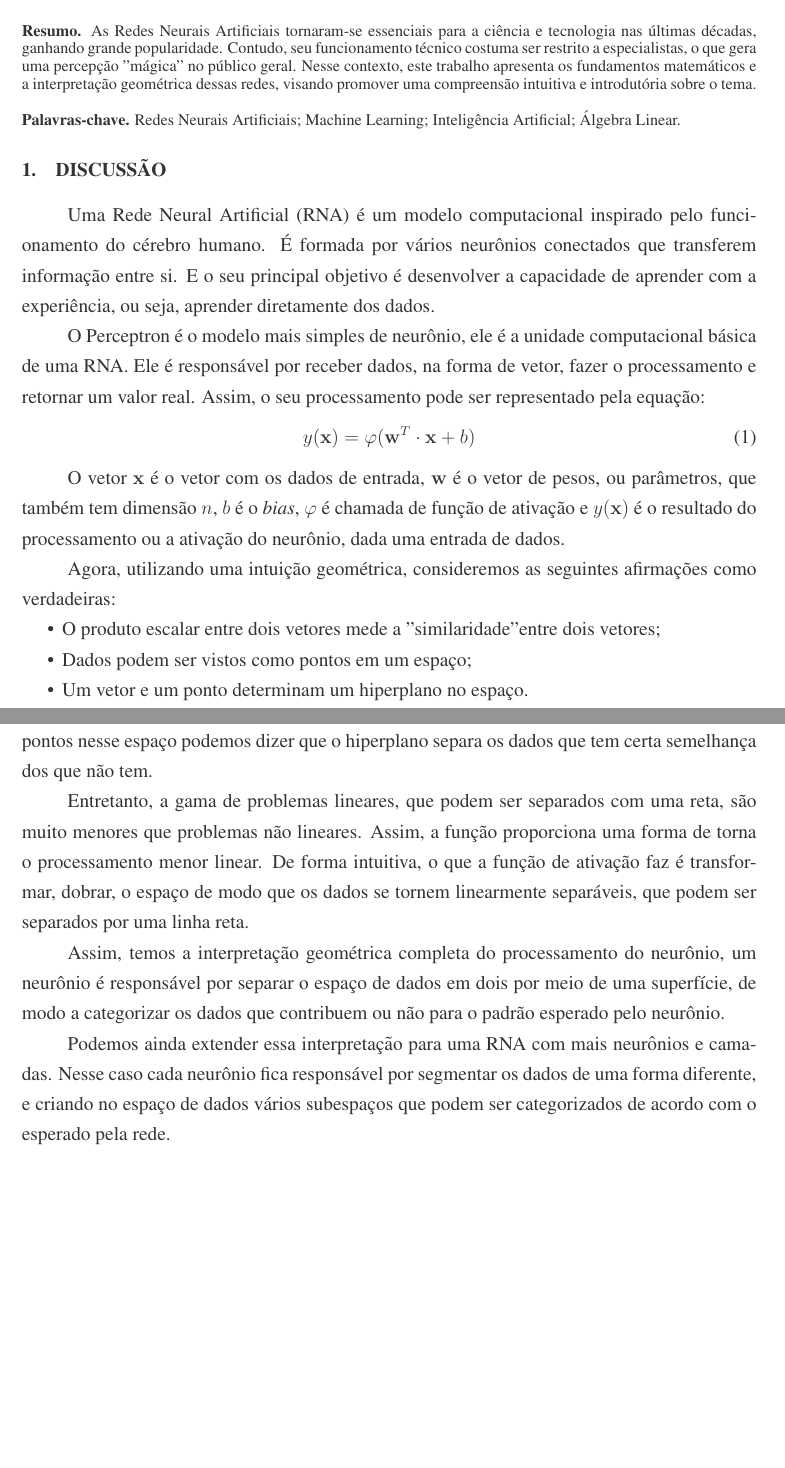
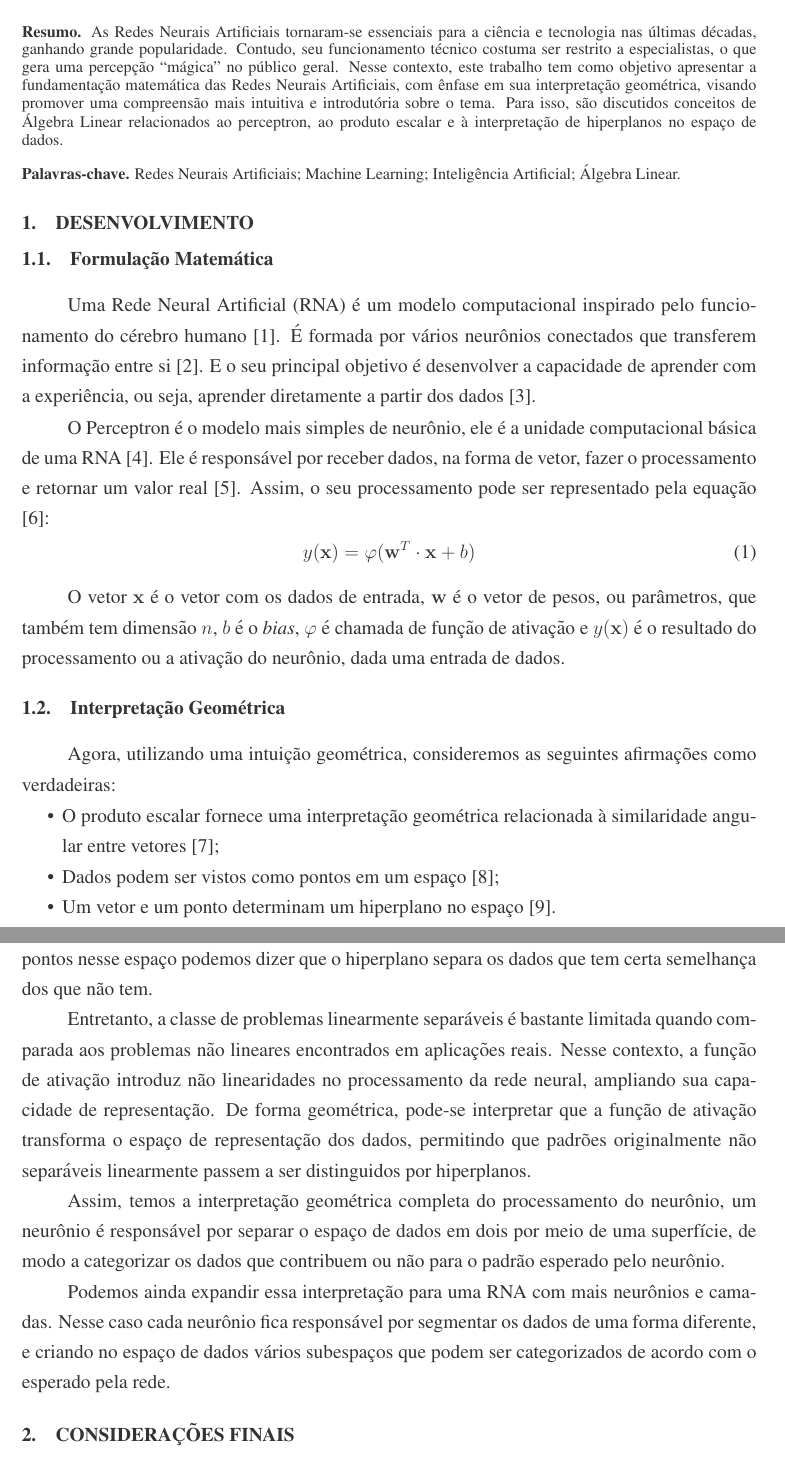
Before and after one commit to dreisss/research-ann, a LaTeX document (2026/A Matemática das Redes Neurais Artificiais: Uma Visão Geométrica (Pôster ERMAC)/text.tex): two parts of pages 1 and 2 of 2, joined at a grey line, cut so that both start at the same text, the shorter picture padded with empty space. Compiled offline with pdfLaTeX.

Commit message:
feat(2026/ermac): add teacher adjusts

```diff
--- a/2026/A Matemática das Redes Neurais Artificiais: Uma Visão Geométrica (Pôster ERMAC)/text.tex
+++ b/2026/A Matemática das Redes Neurais Artificiais: Uma Visão Geométrica (Pôster ERMAC)/text.tex
@@ -28,18 +32,20 @@ Oeste do Pará}{helaine.furtado@ufopa.edu.br}
 
 \maketitle
 
-\section{Discussão}
+\section{Desenvolvimento}
+
+\subsection{Formulação Matemática}
 
 Uma Rede Neural Artificial (RNA) é um modelo computacional inspirado
-pelo funcionamento do cérebro humano. É formada por vários neurônios
-conectados que transferem informação entre si. E o seu principal
-objetivo é desenvolver a capacidade de aprender com a experiência, ou
-seja, aprender diretamente dos dados.
+pelo funcionamento do cérebro humano [1]. É formada por vários
+neurônios conectados que transferem informação entre si [2]. E o seu
+principal objetivo é desenvolver a capacidade de aprender com a
+experiência, ou seja, aprender diretamente a partir dos dados [3].
 
 O Perceptron é o modelo mais simples de neurônio, ele é a unidade
-computacional básica de uma RNA. Ele é responsável por receber
+computacional básica de uma RNA [4]. Ele é responsável por receber
 dados, na forma de vetor, fazer o processamento e retornar um valor
-real. Assim, o seu processamento pode ser representado pela equação:
+real [5]. Assim, o seu processamento pode ser representado pela equação [6]:
 \begin{equation}
   y(\mathbf x)=\varphi(\mathbf w^T\cdot \mathbf x+b)
 \end{equation}
@@ -50,13 +56,15 @@ o vetor de pesos, ou parâmetros, que também tem dimensão $n$, $b$ é o
 x)$ é o resultado do processamento ou a ativação do neurônio, dada
 uma entrada de dados.
 
+\subsection{Interpretação Geométrica}
+
 Agora, utilizando uma intuição geométrica, consideremos as seguintes
 afirmações como verdadeiras:
 \begin{itemize}
-  \item O produto escalar entre dois vetores mede a "similaridade"
-    entre dois vetores;
-  \item Dados podem ser vistos como pontos em um espaço;
-  \item Um vetor e um ponto determinam um hiperplano no espaço.
+  \item O produto escalar fornece uma interpretação geométrica
+    relacionada à similaridade angular entre vetores [7];
+  \item Dados podem ser vistos como pontos em um espaço [8];
+  \item Um vetor e um ponto determinam um hiperplano no espaço [9].
 \end{itemize}
 
 Por enquanto, tomemos a função de ativação $\varphi$ como a função
@@ -88,21 +95,24 @@ no espaço de dados, e isso somado ao fato que os dados são pontos
 nesse espaço podemos dizer que o hiperplano separa os dados que tem
 certa semelhança dos que não tem.
 
-Entretanto, a gama de problemas lineares, que podem ser separados com
-uma reta, são muito menores que problemas não lineares. Assim, a
-função proporciona uma forma de torna o processamento menor linear.
-De forma intuitiva, o que a função de ativação faz é transformar,
-dobrar, o espaço de modo que os dados se tornem linearmente
-separáveis, que podem ser separados por uma linha reta.
+Entretanto, a classe de problemas linearmente separáveis é bastante
+limitada quando comparada aos problemas não lineares encontrados em
+aplicações reais. Nesse contexto, a função de ativação introduz não
+linearidades no processamento da rede neural, ampliando sua
+capacidade de representação. De forma geométrica, pode-se interpretar
+que a função de ativação transforma o espaço de representação dos
+dados, permitindo que padrões originalmente não separáveis
+linearmente passem a ser distinguidos por hiperplanos.
 
 Assim, temos a interpretação geométrica completa do processamento do
 neurônio, um neurônio é responsável por separar o espaço de dados em
 dois por meio de uma superfície, de modo a categorizar os dados que
 contribuem ou não para o padrão esperado pelo neurônio.
 
-Podemos ainda extender essa interpretação para uma RNA com mais
+Podemos ainda expandir essa interpretação para uma RNA com mais
 neurônios e camadas. Nesse caso cada neurônio fica responsável por
 segmentar os dados de uma forma diferente, e criando no espaço de
 dados vários subespaços que podem ser categorizados de acordo com o
 esperado pela rede.
 
+\section{Considerações Finais}
```
Also changed, not shown: 2026/A Matemática das Redes Neurais Artificiais: Uma Visão Geométrica (Pôster ERMAC)/text.pdf, 2026/A Matemática das Redes Neurais Artificiais: Uma Visão Geométrica (Pôster ERMAC)/text.tex (33 more changed lines).
